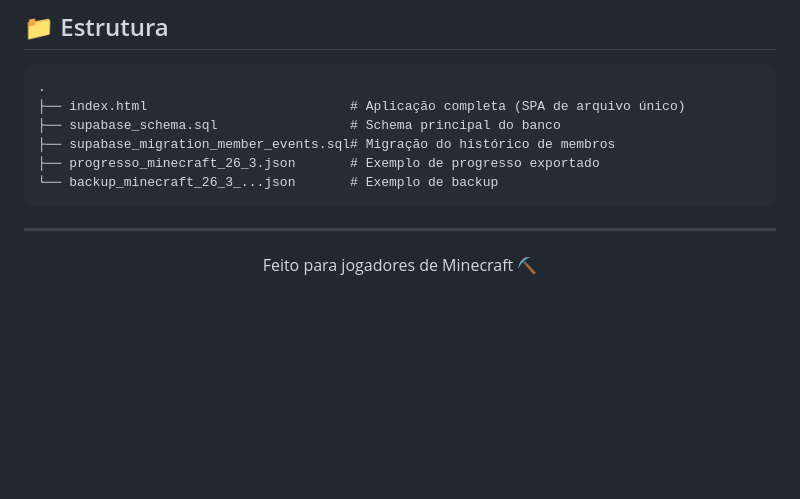
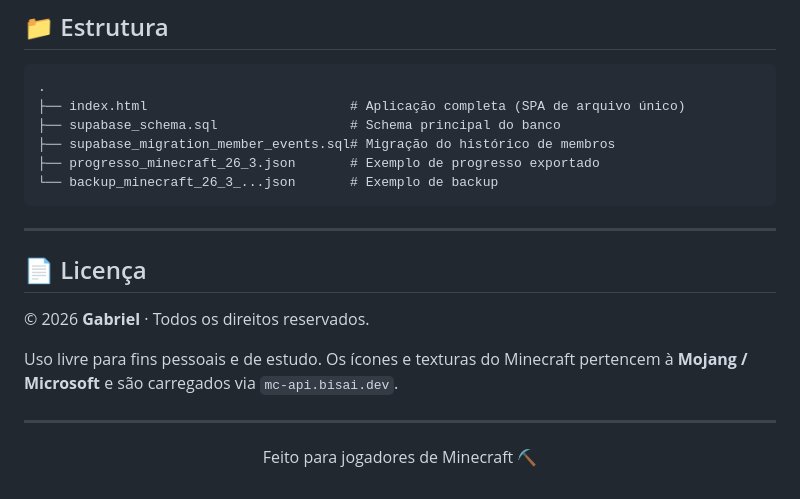
Before and after one commit to brieeldev/minecraft, a Markdown page: README.md, the part around the change. GitHub-like rendering; blank space fills up the shorter version.

Commit message:
README: adiciona secao de licenca no final

```diff
--- a/README.md
+++ b/README.md
@@ -109,6 +109,14 @@ python -m http.server 8000
 
 ---
 
+## 📄 Licença
+
+© 2026 **Gabriel** · Todos os direitos reservados.
+
+Uso livre para fins pessoais e de estudo. Os ícones e texturas do Minecraft pertencem à **Mojang / Microsoft** e são carregados via `mc-api.bisai.dev`.
+
+---
+
 <div align="center">
 
 Feito para jogadores de Minecraft ⛏
```
